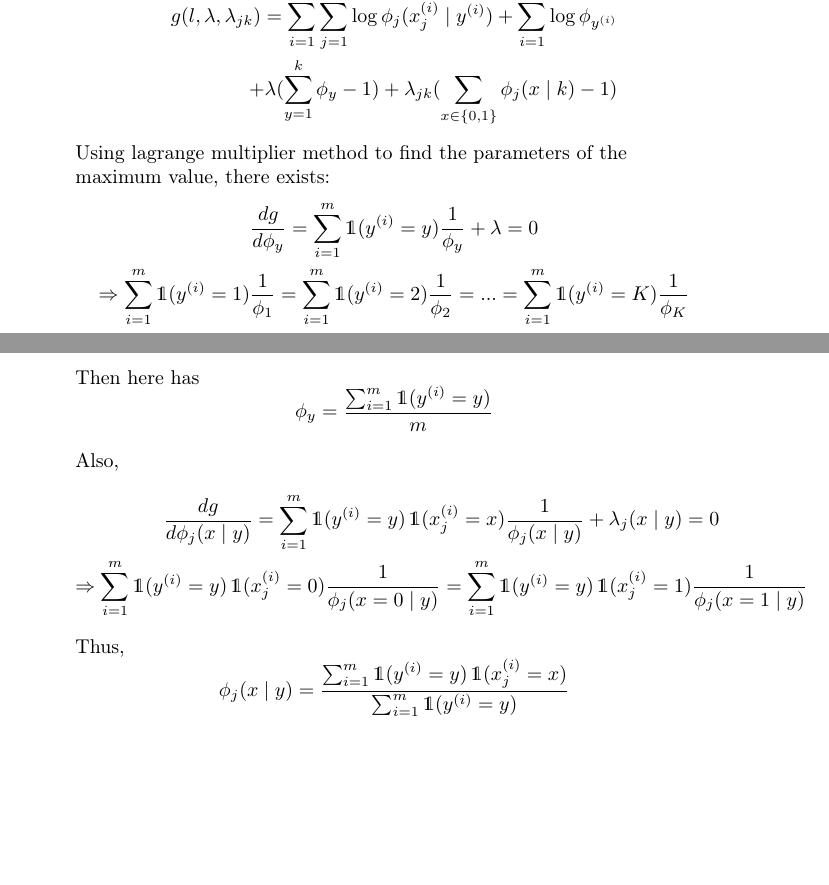
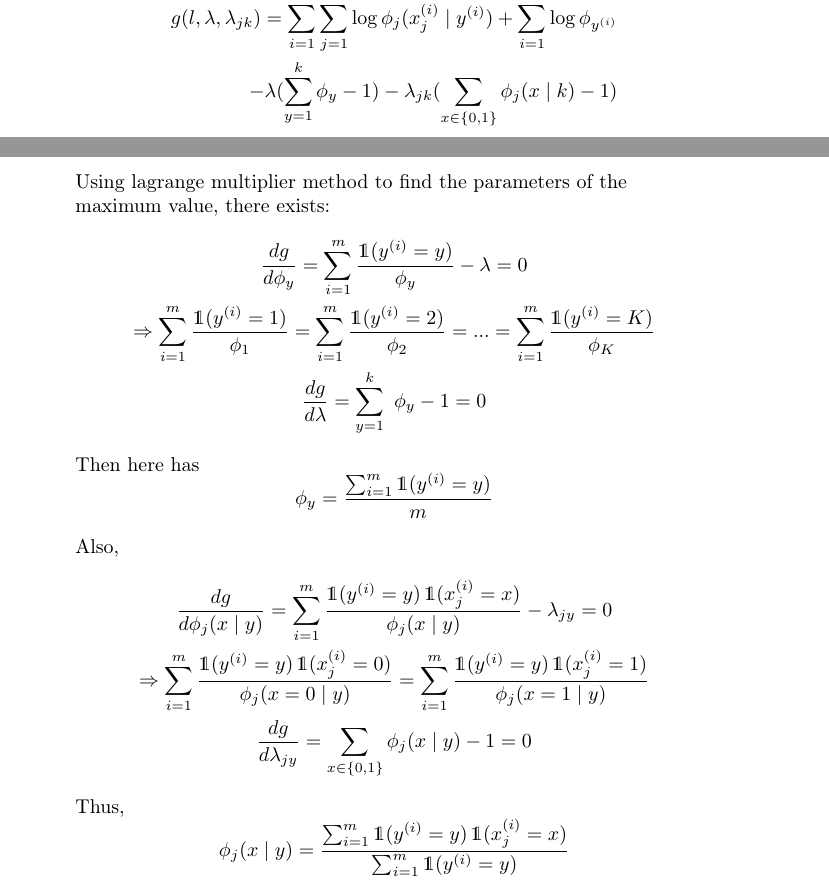
Before and after one commit to CYBruce/Data_Learning, a LaTeX problem sheet (homework3/latexfile/ldhw.tex): two parts of pages 1 and 2 of 2, joined at a grey line, cut so that both start at the same text, the shorter picture padded with empty space. Compiled offline with pdfLaTeX.

Commit message:
homework2 finish

```diff
--- a/homework3/latexfile/ldhw.tex
+++ b/homework3/latexfile/ldhw.tex
@@ -92,15 +93,16 @@ Then to find the maximum value of $l$ with bringing these constrains into equati
 \begin{equation*}
   \begin{aligned}
     g(l, \lambda, \lambda_{jk}) = \sum_{i = 1}^m \sum_{j = 1}^d \log \phi_j (x^{(i)}_j \mid y^{(i)}) + \sum_{i = 1}^m \log \phi_{y^{(i)}} \\
-      + \lambda(\sum_{y=1}^k\phi_y - 1) +\lambda_{jk}(\sum_{x \in \{0,1\}}\phi_j(x \mid k)-1)
+      - \lambda(\sum_{y=1}^k\phi_y - 1) - \lambda_{jk}(\sum_{x \in \{0,1\}}\phi_j(x \mid k)-1)
   \end{aligned}
 \end{equation*}
 
 Using lagrange multiplier method to find the parameters of the maximum value, there exists:
 \begin{equation*}
   \begin{gathered}
-    \frac{dg}{d \phi_y} = \sum_{i = 1}^m \1 (y^{(i)}=y) \frac{1}{\phi_y} + \lambda = 0\\
-    \Rightarrow \sum_{i = 1}^m \1 (y^{(i)}=1) \frac{1}{\phi_1}=\sum_{i = 1}^m \1 (y^{(i)}=2) \frac{1}{\phi_2}=...=\sum_{i = 1}^m \1 (y^{(i)}=K) \frac{1}{\phi_K}
+    \frac{dg}{d \phi_y} = \sum_{i = 1}^m \frac{\1 (y^{(i)}=y)}{\phi_y} - \lambda = 0\\
+    \Rightarrow \sum_{i = 1}^m \frac{\1 (y^{(i)}=1)}{\phi_1}=\sum_{i = 1}^m \frac{\1 (y^{(i)}=2)}{\phi_2}=...=\sum_{i = 1}^m \frac{\1 (y^{(i)}=K)}{\phi_K}\\
+    \frac{dg}{d \lambda} = \sum_{y=1}^k \phi_y - 1 = 0\\
   \end{gathered}
 \end{equation*}
 Then here has
@@ -111,8 +113,9 @@ Then here has
 Also,
 \begin{equation*}
   \begin{gathered}
-    \frac{dg}{d \phi_j (x \mid y)} = \sum_{i = 1}^m \1 (y^{(i)}=y) \1 (x^{(i)}_j=x) \frac{1}{\phi_j (x \mid y)} + \lambda_j (x \mid y) = 0\\
-    \Rightarrow \sum_{i = 1}^m \1 (y^{(i)}=y) \1 (x^{(i)}_j=0) \frac{1}{\phi_j (x=0 \mid y)} = \sum_{i = 1}^m \1 (y^{(i)}=y) \1 (x^{(i)}_j=1) \frac{1}{\phi_j (x=1 \mid y)}\\
+    \frac{dg}{d \phi_j (x \mid y)} = \sum_{i = 1}^m \frac{\1 (y^{(i)}=y) \1 (x^{(i)}_j=x)}{\phi_j (x \mid y)} - \lambda_{jy} = 0\\
+    \Rightarrow \sum_{i = 1}^m \frac{\1 (y^{(i)}=y) \1 (x^{(i)}_j=0)}{\phi_j (x=0 \mid y)} = \sum_{i = 1}^m \frac{\1 (y^{(i)}=y) \1 (x^{(i)}_j=1)}{\phi_j (x=1 \mid y)}\\
+    \frac{dg}{d \lambda_{jy}} = \sum_{x \in \{0,1\}} \phi_j (x \mid y) - 1 = 0
   \end{gathered}
 \end{equation*}
 Thus,
```
Also changed, not shown: homework3/latexfile/ldhw.pdf, slides/lecture-5-handout.pdf (added), homework3/latexfile/ldhw.tex (5 more changed lines), 5 other files.
